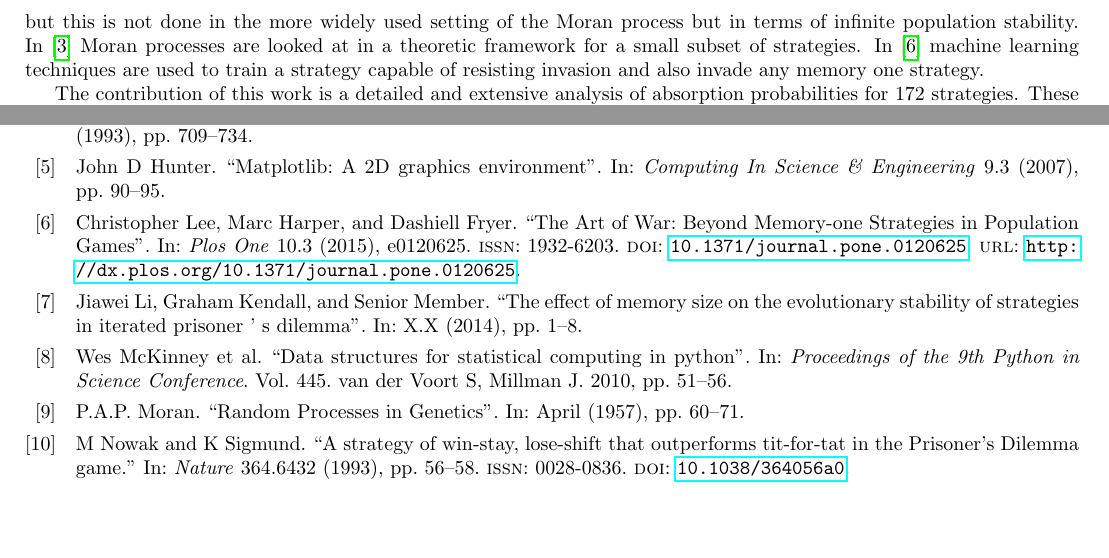
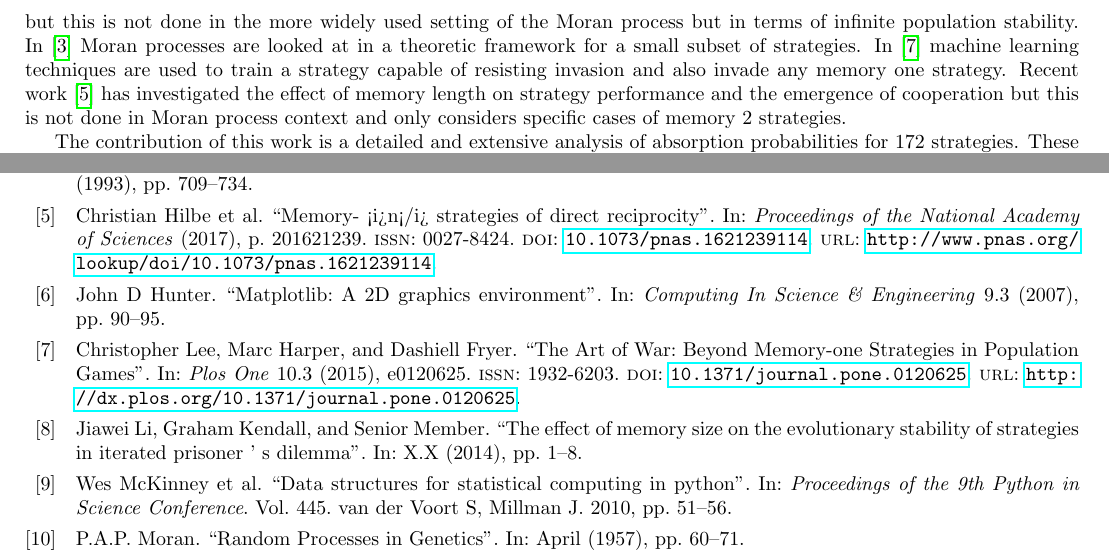
Before and after one commit to Axelrod-Python/axelrod-moran, a LaTeX paper (tex/main.tex, which reads tex/bibliography.bib): two parts of pages 2 and 14 of 17 before the commit and two parts of pages 2 and 14 of 18 after it, joined at a grey line, cut so that both start at the same text, the shorter picture padded with empty space. Compiled offline with pdfLaTeX.

Commit message:
Add new Hilbe 2017 reference.
A paper stating that memory is important.

```diff
--- a/tex/bibliography.bib
+++ b/tex/bibliography.bib
@@ -146,3 +146,14 @@
 	title = {{Changes in Prisoner ' s Dilemma Strategies Over Evolutionary Time With Different Population Sizes}},
 	year = {2006}
 }
+
+@article{Hilbe2017,
+    author = {Hilbe, Christian and Martinez-Vaquero, Luis A. and Chatterjee, Krishnendu and Nowak, Martin A.},
+    doi = {10.1073/pnas.1621239114},
+    issn = {0027-8424},
+    journal = {Proceedings of the National Academy of Sciences},
+    pages = {201621239},
+    title = {{Memory- {\textless}i{\textgreater}n{\textless}/i{\textgreater} strategies of direct reciprocity}},
+    url = {http://www.pnas.org/lookup/doi/10.1073/pnas.1621239114},
+    year = {2017}
+}
--- a/tex/main.tex
+++ b/tex/main.tex
@@ -103,7 +103,10 @@ but this is not done in the more widely used setting of the Moran process but in
 terms of infinite population stability. In \cite{Baek2016} Moran processes are
 looked at in a theoretic framework for a small subset of strategies. In
 \cite{Lee2015} machine learning techniques are used to train a strategy capable
-of resisting invasion and also invade any memory one strategy.
+of resisting invasion and also invade any memory one strategy. Recent work
+\cite{Hilbe2017} has investigated the effect of memory length on strategy
+performance and the emergence of cooperation but this is not done in Moran
+process context and only considers specific cases of memory 2 strategies.
 % TODO Is this OK? We should add more.
 
 The contribution of this work is a detailed and extensive analysis of absorption
```
